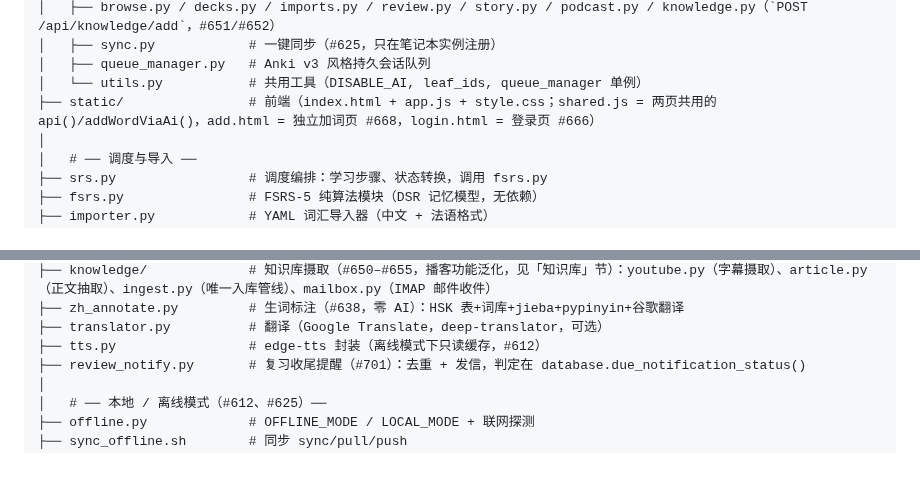
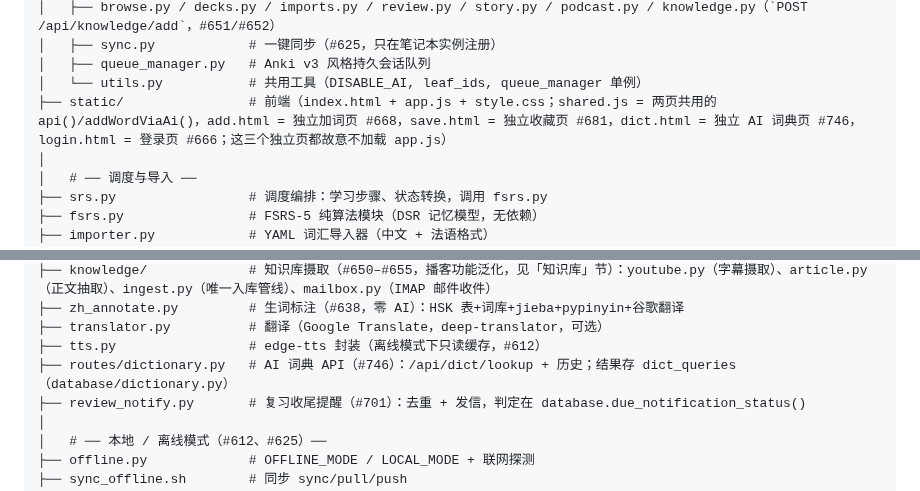
Before and after one commit to daniel4828/AnkiAdvanced, a Markdown page: CLAUDE.md, 2 parts joined by grey strips. Rendered like a GitHub page; blank space fills up the shorter version.

```diff
--- a/CLAUDE.md
+++ b/CLAUDE.md
@@ -206,7 +206,7 @@
 │   ├── sync.py            # 一键同步（#625，只在笔记本实例注册）
 │   ├── queue_manager.py   # Anki v3 风格持久会话队列
 │   └── utils.py           # 共用工具（DISABLE_AI, leaf_ids, queue_manager 单例）
-├── static/                # 前端（index.html + app.js + style.css；shared.js = 两页共用的 api()/addWordViaAi()，add.html = 独立加词页 #668，login.html = 登录页 #666）
+├── static/                # 前端（index.html + app.js + style.css；shared.js = 两页共用的 api()/addWordViaAi()，add.html = 独立加词页 #668，save.html = 独立收藏页 #681，dict.html = 独立 AI 词典页 #746，login.html = 登录页 #666；这三个独立页都故意不加载 app.js）
 │
 │   # ── 调度与导入 ──
 ├── srs.py                 # 调度编排：学习步骤、状态转换，调用 fsrs.py
@@ -222,6 +222,7 @@
 ├── zh_annotate.py         # 生词标注（#638，零 AI）：HSK 表+词库+jieba+pypinyin+谷歌翻译
 ├── translator.py          # 翻译（Google Translate，deep-translator，可选）
 ├── tts.py                 # edge-tts 封装（离线模式下只读缓存，#612）
+├── routes/dictionary.py   # AI 词典 API（#746）：/api/dict/lookup + 历史；结果存 dict_queries（database/dictionary.py）
 ├── review_notify.py       # 复习收尾提醒（#701）：去重 + 发信，判定在 database.due_notification_status()
 │
 │   # ── 本地 / 离线模式（#612、#625）──
```
Also changed, not shown: other parts of CLAUDE.md (+24 -2 lines).
